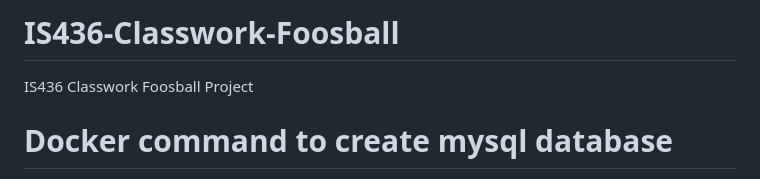
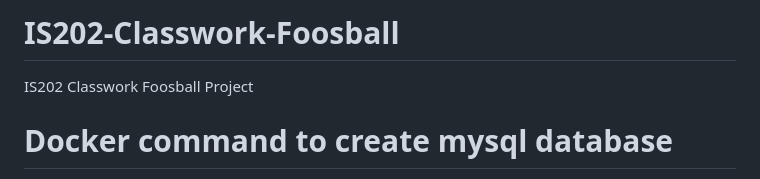
Before and after one commit to shivasharma/IS202_Foosball, a Markdown page: README.md, the part around the change. GitHub-like rendering.

Commit message:
Rename project from IS436 to IS202

```diff
--- a/README.md
+++ b/README.md
@@ -1,5 +1,5 @@
-# IS436-Classwork-Foosball
-IS436 Classwork Foosball Project
+# IS202-Classwork-Foosball
+IS202 Classwork Foosball Project
 
 # Docker command to create mysql database
 
```
